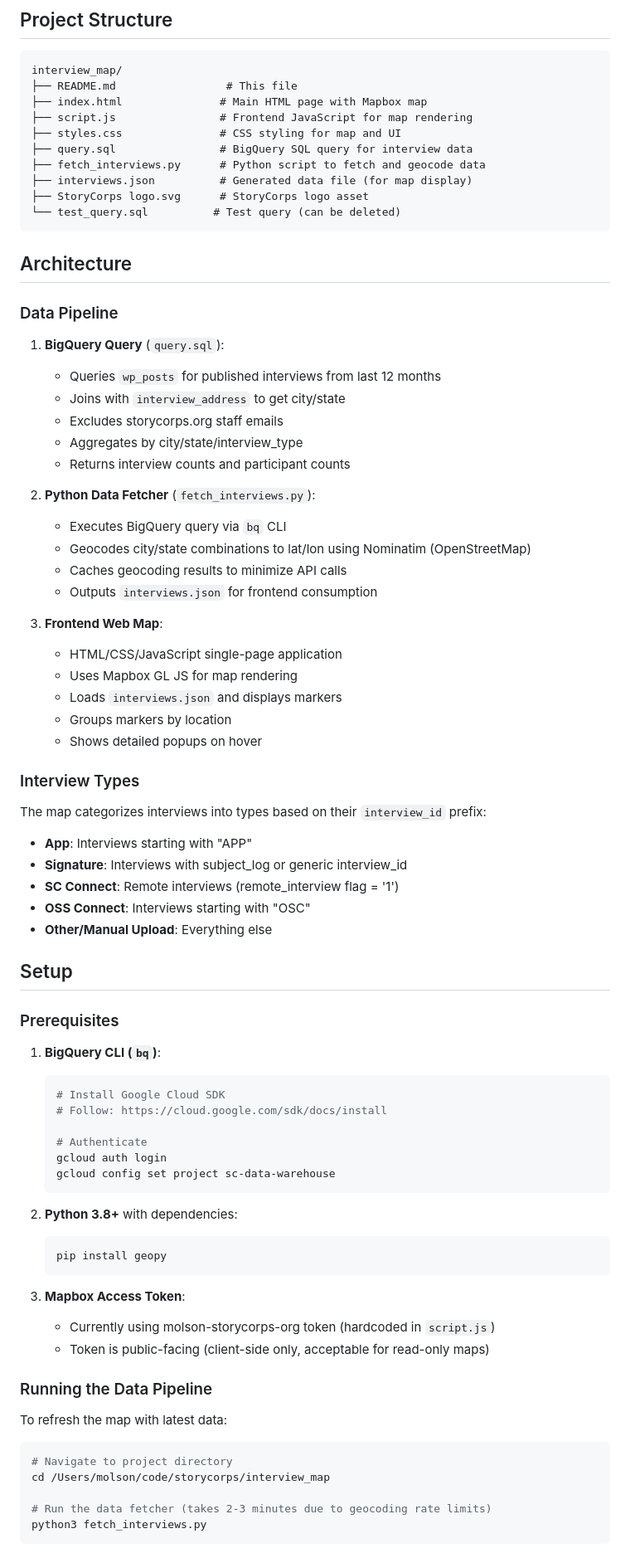
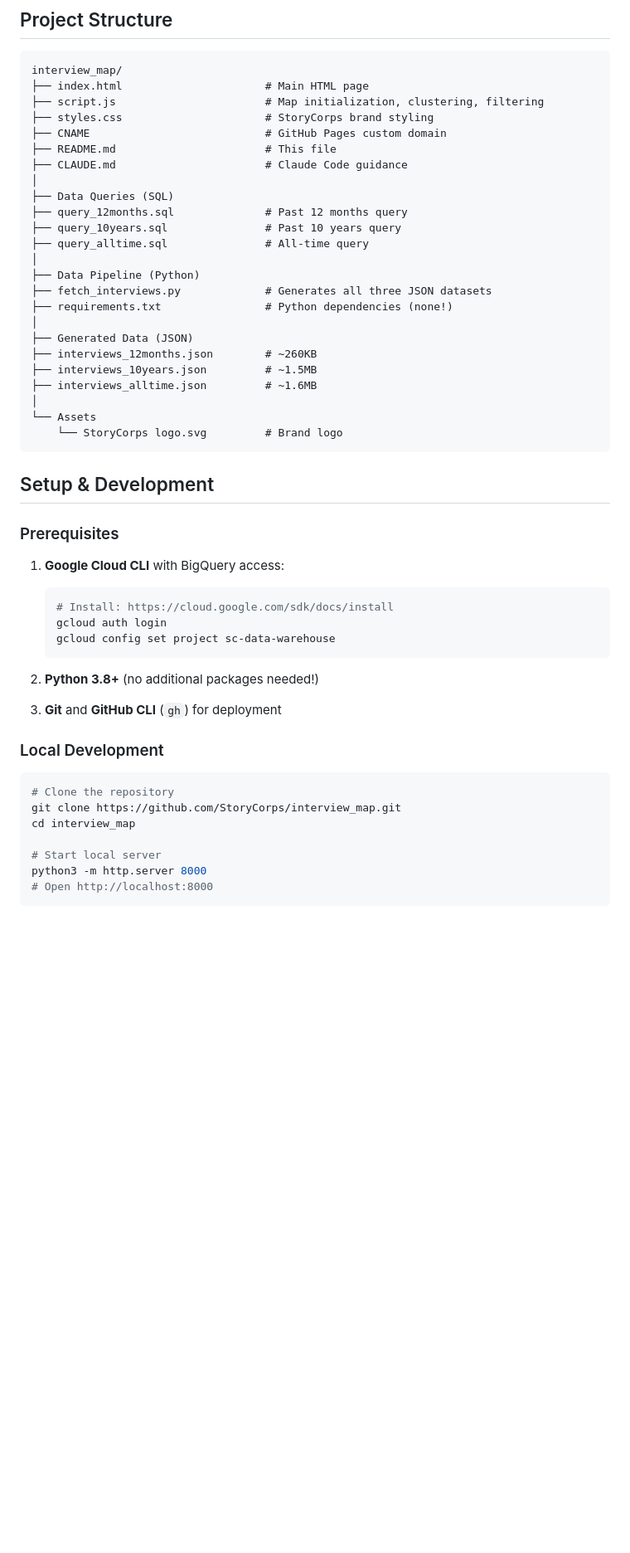
Before and after one commit to StoryCorps/interview_map, a Markdown page: README.md, the part around one of its changes. Shown at 83% size. Drawn GitHub-style; blank space fills up the shorter version.

````diff
--- a/README.md
+++ b/README.md
@@ -15,82 +57,55 @@ This project displays interview data on an interactive Mapbox map, showing:
 
 ```
 interview_map/
-├── README.md                 # This file
-├── index.html               # Main HTML page with Mapbox map
-├── script.js                # Frontend JavaScript for map rendering
-├── styles.css               # CSS styling for map and UI
-├── query.sql                # BigQuery SQL query for interview data
-├── fetch_interviews.py      # Python script to fetch and geocode data
-├── interviews.json          # Generated data file (for map display)
-├── StoryCorps logo.svg      # StoryCorps logo asset
-└── test_query.sql          # Test query (can be deleted)
+├── index.html                      # Main HTML page
+├── script.js                       # Map initialization, clustering, filtering
+├── styles.css                      # StoryCorps brand styling
+├── CNAME                           # GitHub Pages custom domain
+├── README.md                       # This file
+├── CLAUDE.md                       # Claude Code guidance
+│
+├── Data Queries (SQL)
+├── query_12months.sql              # Past 12 months query
+├── query_10years.sql               # Past 10 years query
+├── query_alltime.sql               # All-time query
+│
+├── Data Pipeline (Python)
+├── fetch_interviews.py             # Generates all three JSON datasets
+├── requirements.txt                # Python dependencies (none!)
+│
+├── Generated Data (JSON)
+├── interviews_12months.json        # ~260KB
+├── interviews_10years.json         # ~1.5MB
+├── interviews_alltime.json         # ~1.6MB
+│
+└── Assets
+    └── StoryCorps logo.svg         # Brand logo
 ```
 
-## Architecture
-
-### Data Pipeline
-
-1. **BigQuery Query** (`query.sql`):
-   - Queries `wp_posts` for published interviews from last 12 months
-   - Joins with `interview_address` to get city/state
-   - Excludes storycorps.org staff emails
-   - Aggregates by city/state/interview_type
-   - Returns interview counts and participant counts
-
-2. **Python Data Fetcher** (`fetch_interviews.py`):
-   - Executes BigQuery query via `bq` CLI
-   - Geocodes city/state combinations to lat/lon using Nominatim (OpenStreetMap)
-   - Caches geocoding results to minimize API calls
-   - Outputs `interviews.json` for frontend consumption
-
-3. **Frontend Web Map**:
-   - HTML/CSS/JavaScript single-page application
-   - Uses Mapbox GL JS for map rendering
-   - Loads `interviews.json` and displays markers
-   - Groups markers by location
-   - Shows detailed popups on hover
-
-### Interview Types
-
-The map categorizes interviews into types based on their `interview_id` prefix:
-- **App**: Interviews starting with "APP"
-- **Signature**: Interviews with subject_log or generic interview_id
-- **SC Connect**: Remote interviews (remote_interview flag = '1')
-- **OSS Connect**: Interviews starting with "OSC"
-- **Other/Manual Upload**: Everything else
-
-## Setup
+## Setup & Development
 
 ### Prerequisites
 
-1. **BigQuery CLI (`bq`)**:
+1. **Google Cloud CLI** with BigQuery access:
    ```bash
-   # Install Google Cloud SDK
-   # Follow: https://cloud.google.com/sdk/docs/install
-
-   # Authenticate
+   # Install: https://cloud.google.com/sdk/docs/install
    gcloud auth login
    gcloud config set project sc-data-warehouse
    ```
 
-2. **Python 3.8+** with dependencies:
-   ```bash
-   pip install geopy
-   ```
+2. **Python 3.8+** (no additional packages needed!)
 
-3. **Mapbox Access Token**:
-   - Currently using molson-storycorps-org token (hardcoded in `script.js`)
-   - Token is public-facing (client-side only, acceptable for read-only maps)
+3. **Git** and **GitHub CLI** (`gh`) for deployment
 
-### Running the Data Pipeline
-
-To refresh the map with latest data:
+### Local Development
 
 ```bash
-# Navigate to project directory
-cd /Users/molson/code/storycorps/interview_map
+# Clone the repository
+git clone https://github.com/StoryCorps/interview_map.git
+cd interview_map
 
-# Run the data fetcher (takes 2-3 minutes due to geocoding rate limits)
-python3 fetch_interviews.py
+# Start local server
+python3 -m http.server 8000
+# Open http://localhost:8000
 ```
 
````
Also changed, not shown: other parts of README.md (+177 -141 lines), CLAUDE.md (added, +251 -0 lines).
